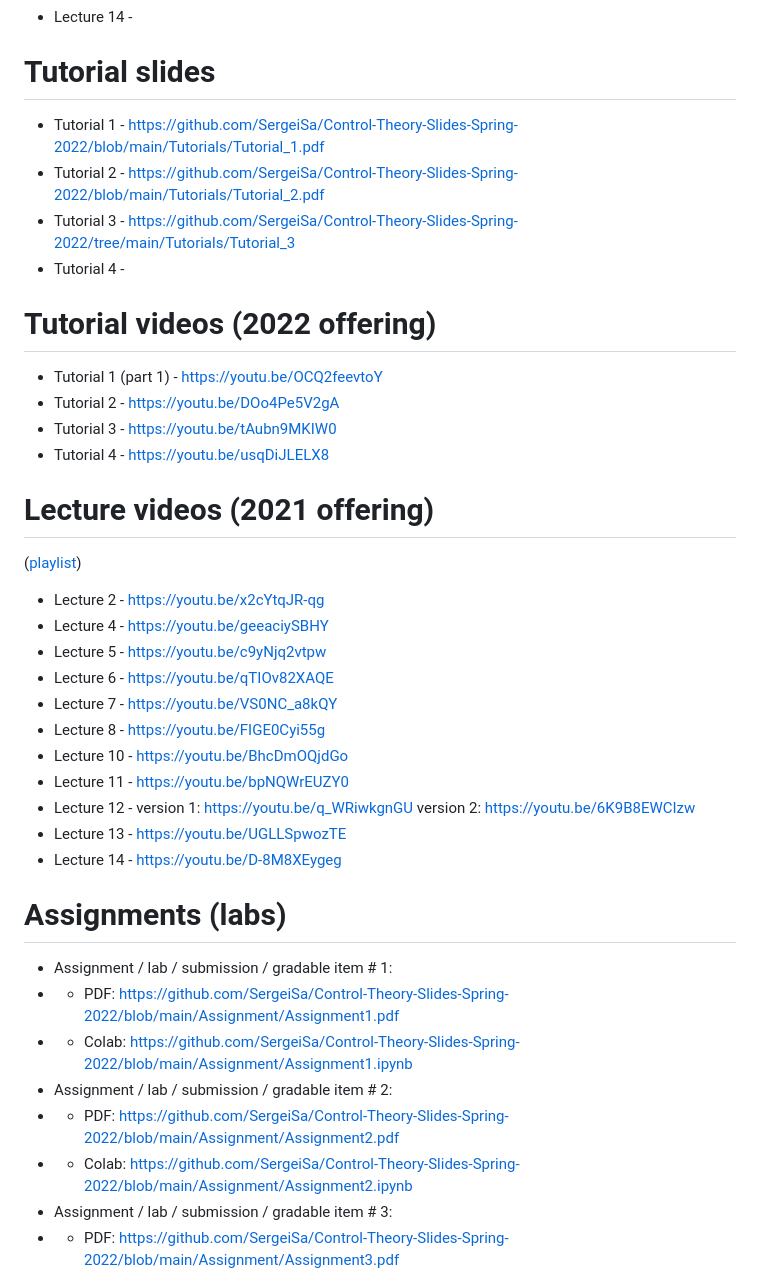
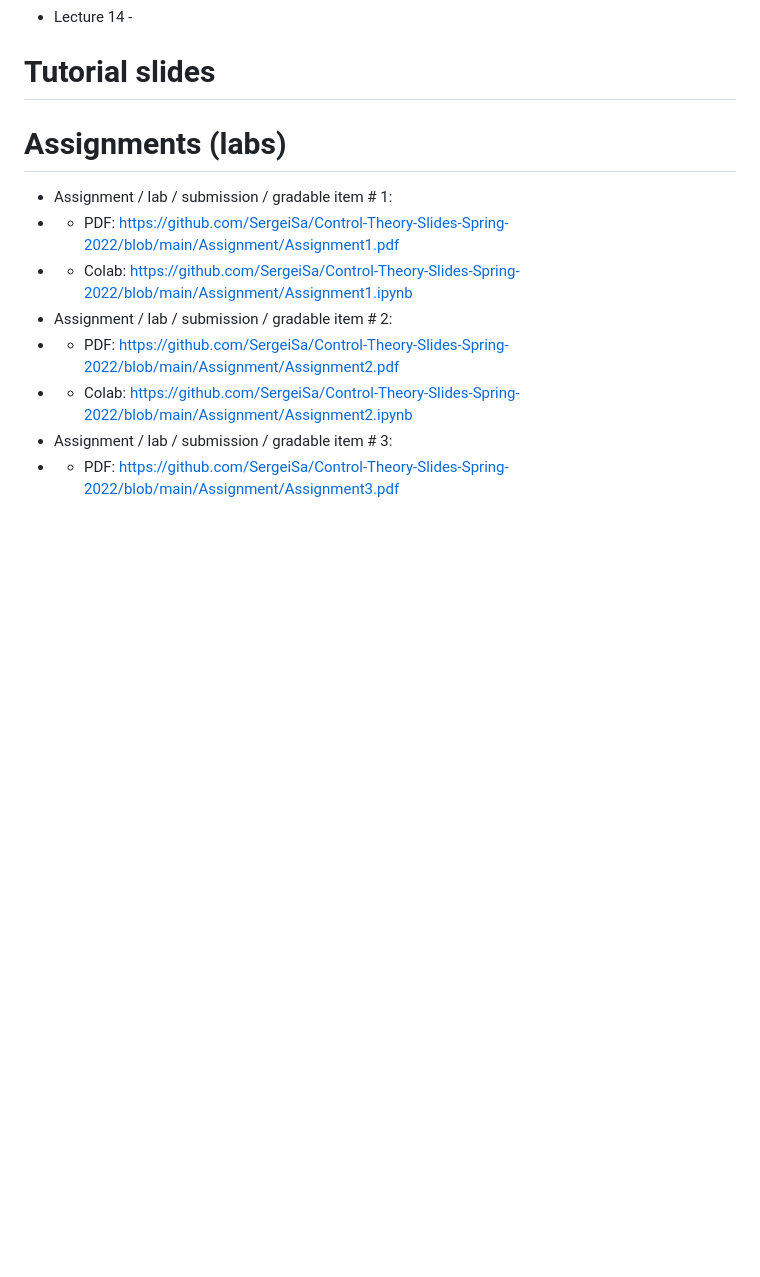
Before and after one commit to SergeiSa/Control-Theory-Slides-Spring-2023, a Markdown page: README.md, the part around the change printed below. Rendered like a GitHub page; blank space fills up the shorter version.

```diff
--- a/README.md
+++ b/README.md
@@ -37,33 +39,9 @@ This repository contains regularly updated course materials. You can use lecture
 
 # Tutorial slides
 
-* Tutorial 1 - https://github.com/SergeiSa/Control-Theory-Slides-Spring-2022/blob/main/Tutorials/Tutorial_1.pdf
-* Tutorial 2 - https://github.com/SergeiSa/Control-Theory-Slides-Spring-2022/blob/main/Tutorials/Tutorial_2.pdf
-* Tutorial 3 - https://github.com/SergeiSa/Control-Theory-Slides-Spring-2022/tree/main/Tutorials/Tutorial_3
-* Tutorial 4 -
 
-# Tutorial videos (2022 offering)
 
-* Tutorial 1 (part 1) - https://youtu.be/OCQ2feevtoY
-* Tutorial 2 - https://youtu.be/DOo4Pe5V2gA
-* Tutorial 3 - https://youtu.be/tAubn9MKIW0
-* Tutorial 4 - https://youtu.be/usqDiJLELX8
 
-# Lecture videos (2021 offering)
-
-([playlist](https://www.youtube.com/watch?v=x2cYtqJR-qg&list=PLlxR_sEKjSpTyteBJYJR6WBuAlPineEwz))
-
-* Lecture 2 - https://youtu.be/x2cYtqJR-qg
-* Lecture 4 - https://youtu.be/geeaciySBHY
-* Lecture 5 - https://youtu.be/c9yNjq2vtpw
-* Lecture 6 - https://youtu.be/qTIOv82XAQE
-* Lecture 7 - https://youtu.be/VS0NC_a8kQY
-* Lecture 8 - https://youtu.be/FIGE0Cyi55g
-* Lecture 10 - https://youtu.be/BhcDmOQjdGo
-* Lecture 11 - https://youtu.be/bpNQWrEUZY0
-* Lecture 12 - version 1: https://youtu.be/q_WRiwkgnGU version 2: https://youtu.be/6K9B8EWCIzw
-* Lecture 13 - https://youtu.be/UGLLSpwozTE
-* Lecture 14 - https://youtu.be/D-8M8XEygeg
 
 # Assignments (labs)
 
```
Also changed, not shown: other parts of README.md (+14 -12 lines).
